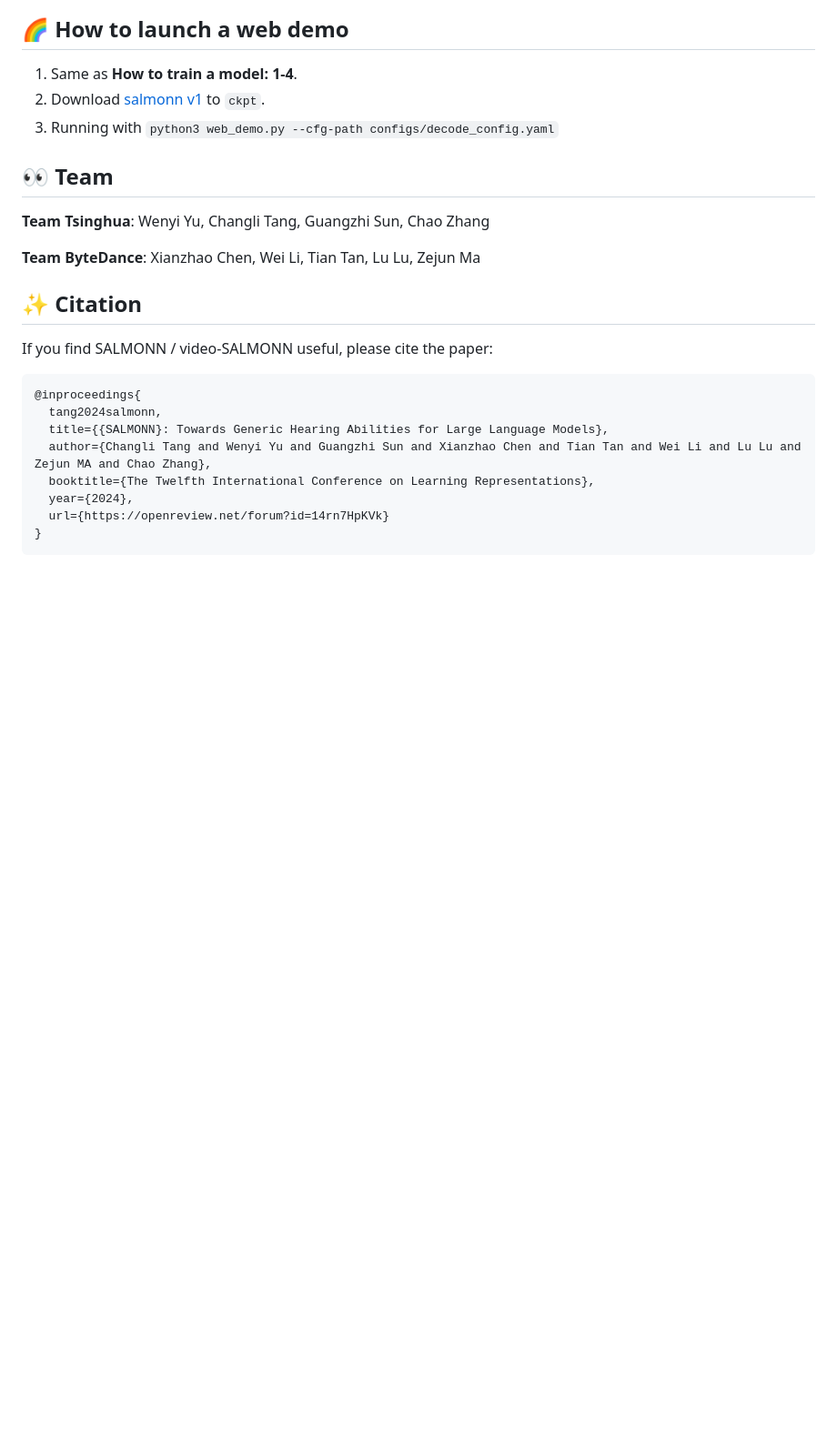
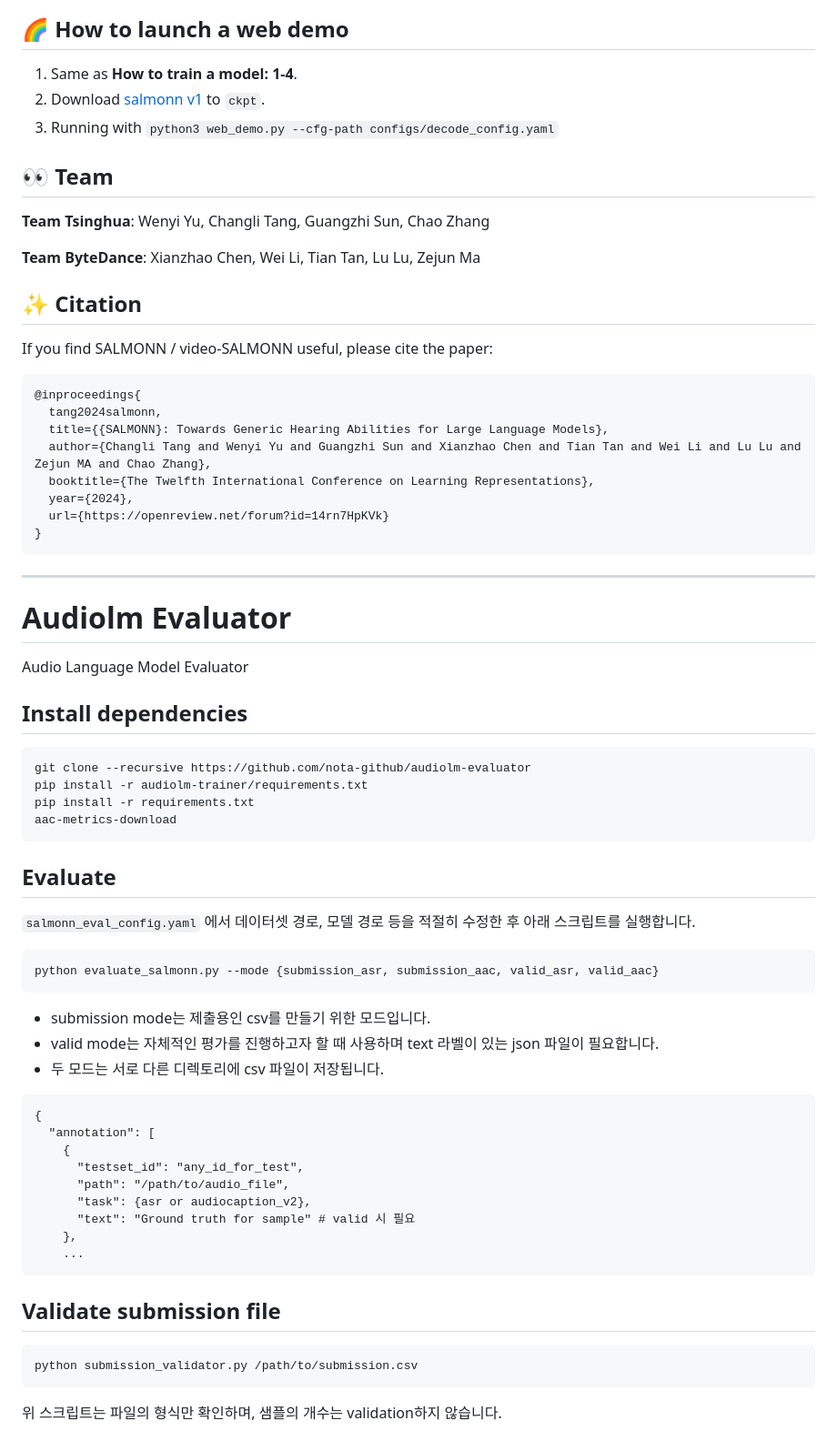
Before and after one commit to kangjeonhwi/level4-nlp-finalproject-hackathon-nlp-12-lv3, a Markdown page: README.md, the part around the change. Shown: that part at 91% size. GitHub-like rendering; blank space fills up the shorter version.

Commit message:
docs: concat README.md of audiolm-evaluator

````diff
--- a/README.md
+++ b/README.md
@@ -94,3 +94,42 @@ If you find SALMONN / video-SALMONN useful, please cite the paper:
   url={https://openreview.net/forum?id=14rn7HpKVk}
 }
 ```
+---
+# Audiolm Evaluator
+Audio Language Model Evaluator
+
+## Install dependencies
+```bash
+git clone --recursive https://github.com/nota-github/audiolm-evaluator
+pip install -r audiolm-trainer/requirements.txt
+pip install -r requirements.txt
+aac-metrics-download
+```
+
+## Evaluate
+`salmonn_eval_config.yaml` 에서 데이터셋 경로, 모델 경로 등을 적절히 수정한 후 아래 스크립트를 실행합니다.
+```python
+python evaluate_salmonn.py --mode {submission_asr, submission_aac, valid_asr, valid_aac}
+```
+- submission mode는 제출용인 csv를 만들기 위한 모드입니다.
+- valid mode는 자체적인 평가를 진행하고자 할 때 사용하며 text 라벨이 있는 json 파일이 필요합니다.
+- 두 모드는 서로 다른 디렉토리에 csv 파일이 저장됩니다.
+
+```
+{
+  "annotation": [
+    {
+      "testset_id": "any_id_for_test",
+      "path": "/path/to/audio_file",
+      "task": {asr or audiocaption_v2},
+      "text": "Ground truth for sample" # valid 시 필요
+    },
+    ...
+```
+
+## Validate submission file
+```python
+python submission_validator.py /path/to/submission.csv
+```
+
+위 스크립트는 파일의 형식만 확인하며, 샘플의 개수는 validation하지 않습니다.
````
